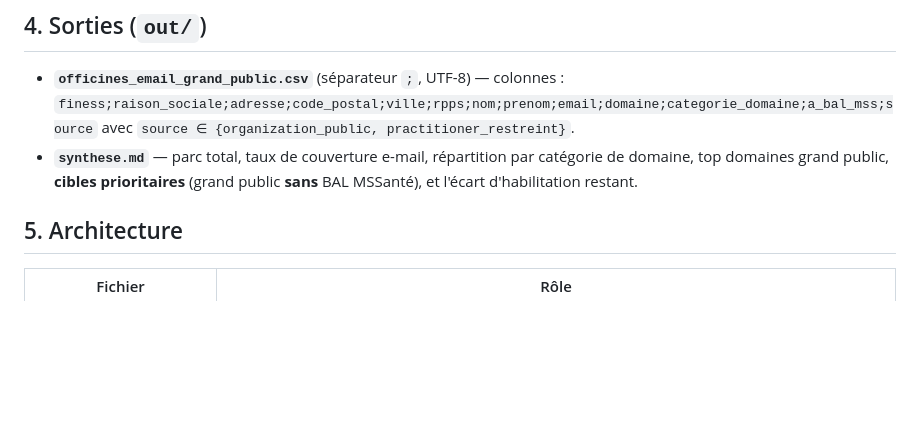
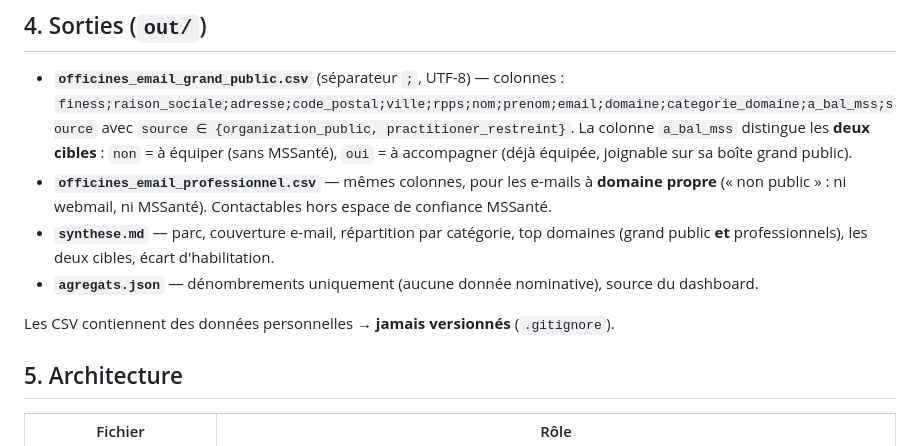
Before and after one commit to chaibax/mss-officines-webmail, a Markdown page: README.md, the part around the change. Rendered like a GitHub page; blank space fills up the shorter version.

Commit message:
README : documente le 2e export (domaine propre) et les deux cibles
Co-Authored-By: Claude Opus 4.8 <noreply@anthropic.com>

```diff
--- a/README.md
+++ b/README.md
@@ -74,10 +74,18 @@ extraction, `a_bal_mss = "inconnu"`.
 
 - **`officines_email_grand_public.csv`** (séparateur `;`, UTF-8) — colonnes :
   `finess;raison_sociale;adresse;code_postal;ville;rpps;nom;prenom;email;domaine;categorie_domaine;a_bal_mss;source`
-  avec `source ∈ {organization_public, practitioner_restreint}`.
-- **`synthese.md`** — parc total, taux de couverture e-mail, répartition par
-  catégorie de domaine, top domaines grand public, **cibles prioritaires**
-  (grand public **sans** BAL MSSanté), et l'écart d'habilitation restant.
+  avec `source ∈ {organization_public, practitioner_restreint}`. La colonne
+  `a_bal_mss` distingue les **deux cibles** : `non` = à équiper (sans MSSanté),
+  `oui` = à accompagner (déjà équipée, joignable sur sa boîte grand public).
+- **`officines_email_professionnel.csv`** — mêmes colonnes, pour les e-mails à
+  **domaine propre** (« non public » : ni webmail, ni MSSanté). Contactables hors
+  espace de confiance MSSanté.
+- **`synthese.md`** — parc, couverture e-mail, répartition par catégorie, top
+  domaines (grand public **et** professionnels), les deux cibles, écart d'habilitation.
+- **`agregats.json`** — dénombrements uniquement (aucune donnée nominative), source
+  du dashboard.
+
+Les CSV contiennent des données personnelles → **jamais versionnés** (`.gitignore`).
 
 ## 5. Architecture
 
```
